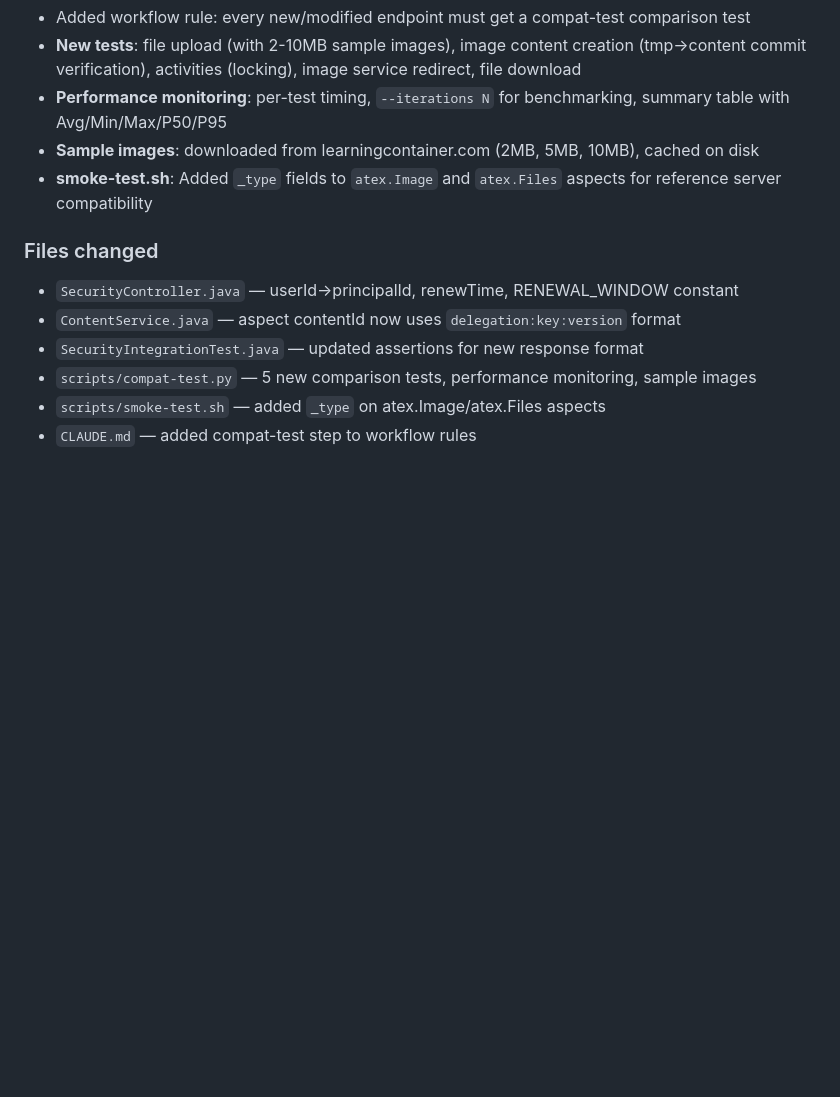
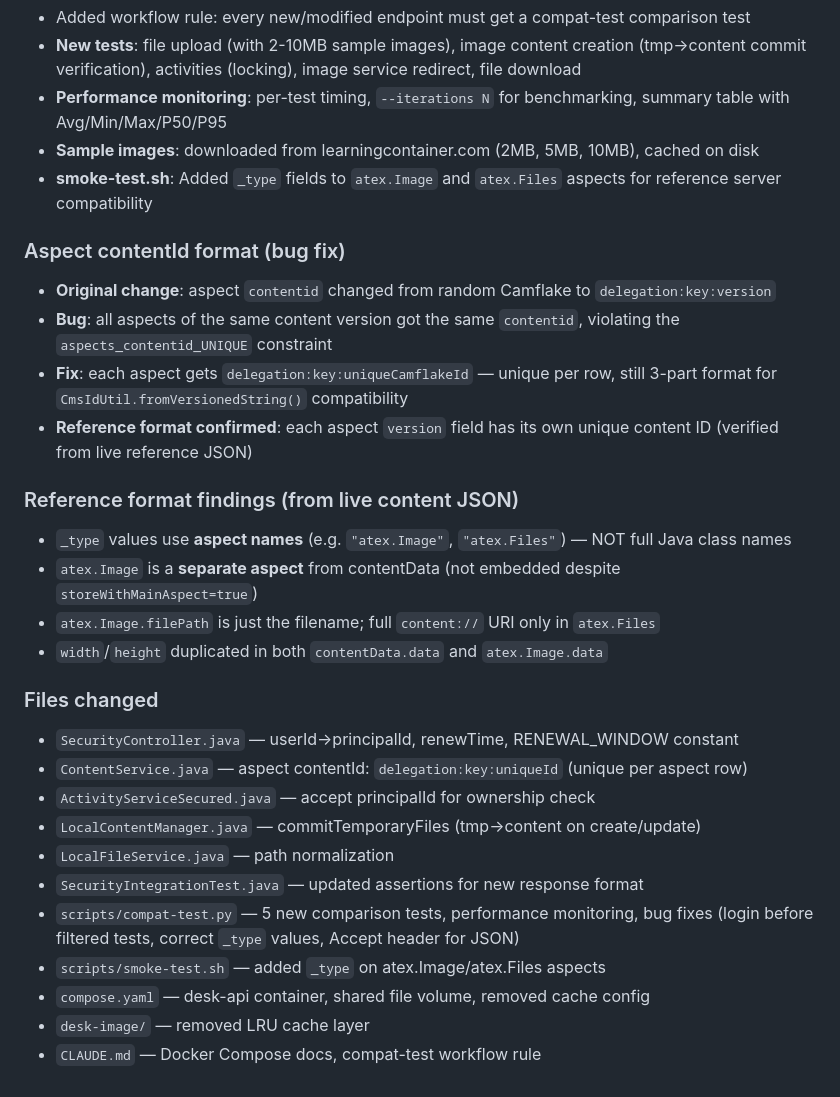
Before and after one commit to prabjohns-atex/atex-api, a Markdown page: docs/increments.md, the part around the change. Rendered like a GitHub page; blank space fills up the shorter version.

Commit message:
Update Increment 34 docs with bug fixes and reference format findings
Co-Authored-By: Claude Opus 4.6 <noreply@anthropic.com>

```diff
--- a/docs/increments.md
+++ b/docs/increments.md
@@ -692,10 +692,27 @@ Compared against `polopoly/plugins/image-plugin` and `gong/desk` image handling:
 - **Sample images**: downloaded from learningcontainer.com (2MB, 5MB, 10MB), cached on disk
 - **smoke-test.sh**: Added `_type` fields to `atex.Image` and `atex.Files` aspects for reference server compatibility
 
+### Aspect contentId format (bug fix)
+- **Original change**: aspect `contentid` changed from random Camflake to `delegation:key:version`
+- **Bug**: all aspects of the same content version got the same `contentid`, violating the `aspects_contentid_UNIQUE` constraint
+- **Fix**: each aspect gets `delegation:key:uniqueCamflakeId` — unique per row, still 3-part format for `CmsIdUtil.fromVersionedString()` compatibility
+- **Reference format confirmed**: each aspect `version` field has its own unique content ID (verified from live reference JSON)
+
+### Reference format findings (from live content JSON)
+- `_type` values use **aspect names** (e.g. `"atex.Image"`, `"atex.Files"`) — NOT full Java class names
+- `atex.Image` is a **separate aspect** from contentData (not embedded despite `storeWithMainAspect=true`)
+- `atex.Image.filePath` is just the filename; full `content://` URI only in `atex.Files`
+- `width`/`height` duplicated in both `contentData.data` and `atex.Image.data`
+
 ### Files changed
 - `SecurityController.java` — userId→principalId, renewTime, RENEWAL_WINDOW constant
-- `ContentService.java` — aspect contentId now uses `delegation:key:version` format
+- `ContentService.java` — aspect contentId: `delegation:key:uniqueId` (unique per aspect row)
+- `ActivityServiceSecured.java` — accept principalId for ownership check
+- `LocalContentManager.java` — commitTemporaryFiles (tmp→content on create/update)
+- `LocalFileService.java` — path normalization
 - `SecurityIntegrationTest.java` — updated assertions for new response format
-- `scripts/compat-test.py` — 5 new comparison tests, performance monitoring, sample images
+- `scripts/compat-test.py` — 5 new comparison tests, performance monitoring, bug fixes (login before filtered tests, correct `_type` values, Accept header for JSON)
 - `scripts/smoke-test.sh` — added `_type` on atex.Image/atex.Files aspects
-- `CLAUDE.md` — added compat-test step to workflow rules
+- `compose.yaml` — desk-api container, shared file volume, removed cache config
+- `desk-image/` — removed LRU cache layer
+- `CLAUDE.md` — Docker Compose docs, compat-test workflow rule
```
